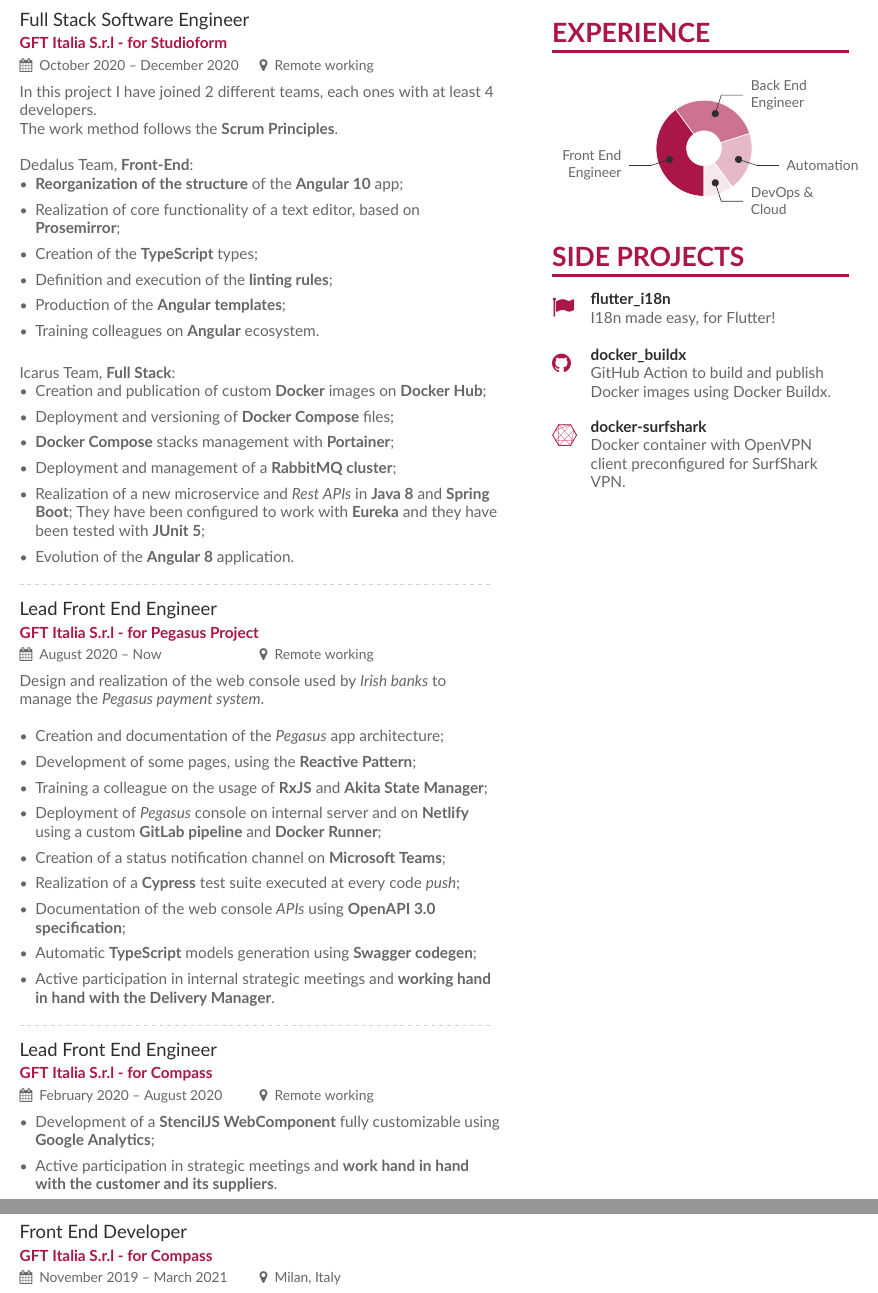
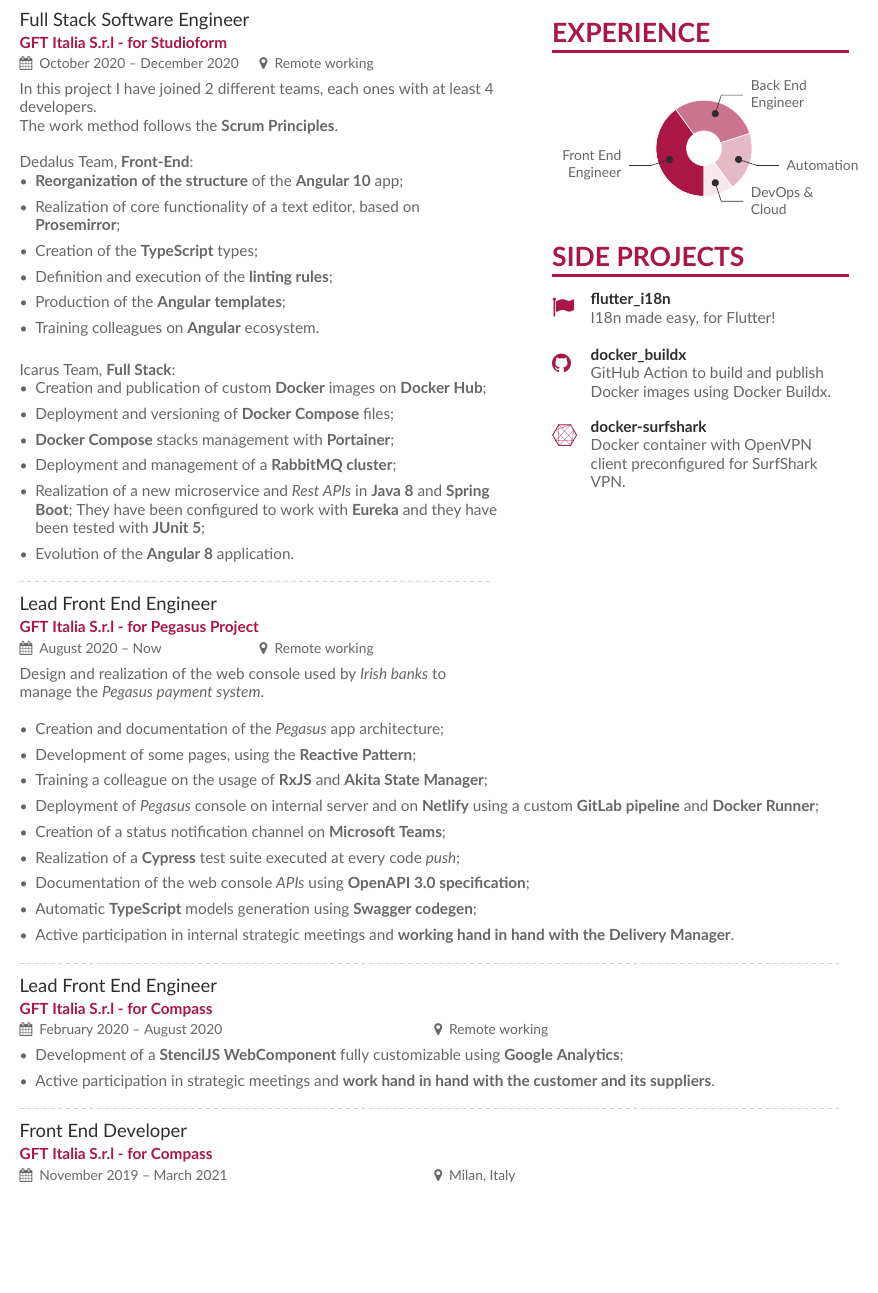
Before and after one commit to ilteoood/resume, a LaTeX CV (main.tex): two parts of pages 2 and 3 of 4 before the commit and part of page 2 of 4 after it, the two joined at a grey line, cut so that both start at the same text, the shorter picture padded with empty space. Compiled offline with XeLaTeX.

Commit message:
fix: large

```diff
--- a/main.tex
+++ b/main.tex
@@ -133,6 +133,7 @@
 {August 2020 -- Now}{Remote working}
 Design and realization of the web console used by \textit{Irish banks} to manage the \textit{Pegasus payment system}.
 \newline
+\begin{adjustwidth}{0cm}{-8cm}
 \begin{itemize}
 	\item Creation and documentation of the \textit{Pegasus} app architecture;
 	\item Development of some pages, using the \textbf{Reactive Pattern};
```
Also changed, not shown: main.tex (1 more changed lines).
